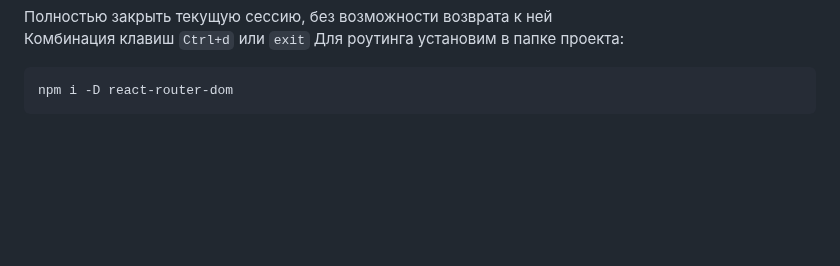
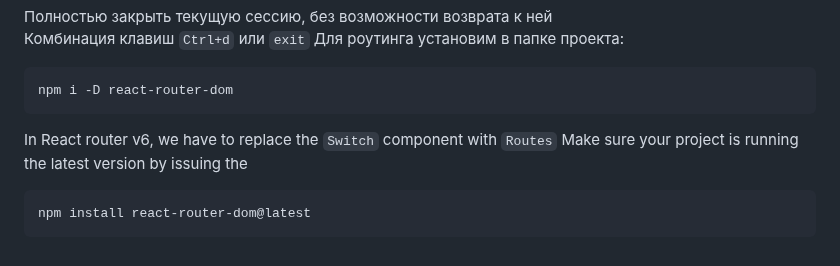
Before and after one commit to Bentax/ReactApp, a Markdown page: README.md, the part around the change. GitHub-like rendering; blank space fills up the shorter version.

````diff
--- a/README.md
+++ b/README.md
@@ -136,3 +136,8 @@ screen -r <НАЗВАНИЕ СЕССИИ>
 ```bash
 npm i -D react-router-dom
 ```
+In React router v6, we have to replace the `Switch` component with `Routes`
+Make sure your project is running the latest version by issuing the
+```bash
+npm install react-router-dom@latest
+```
````
